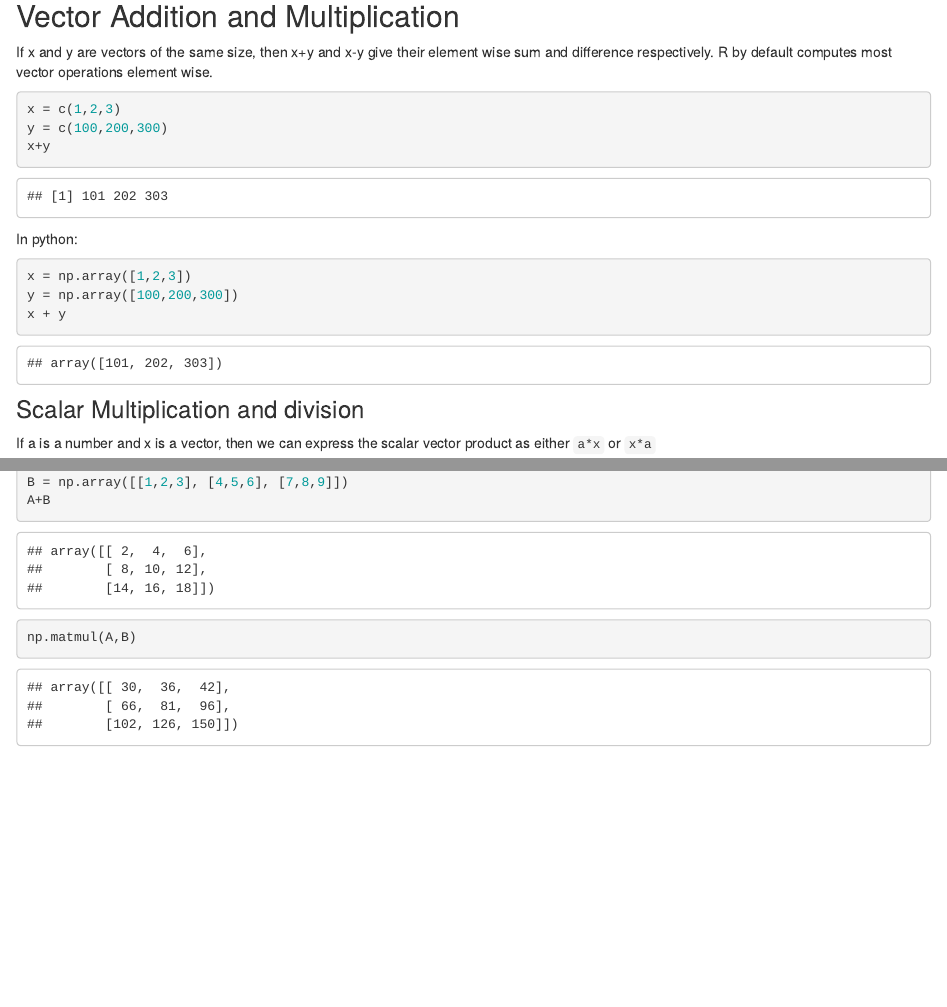
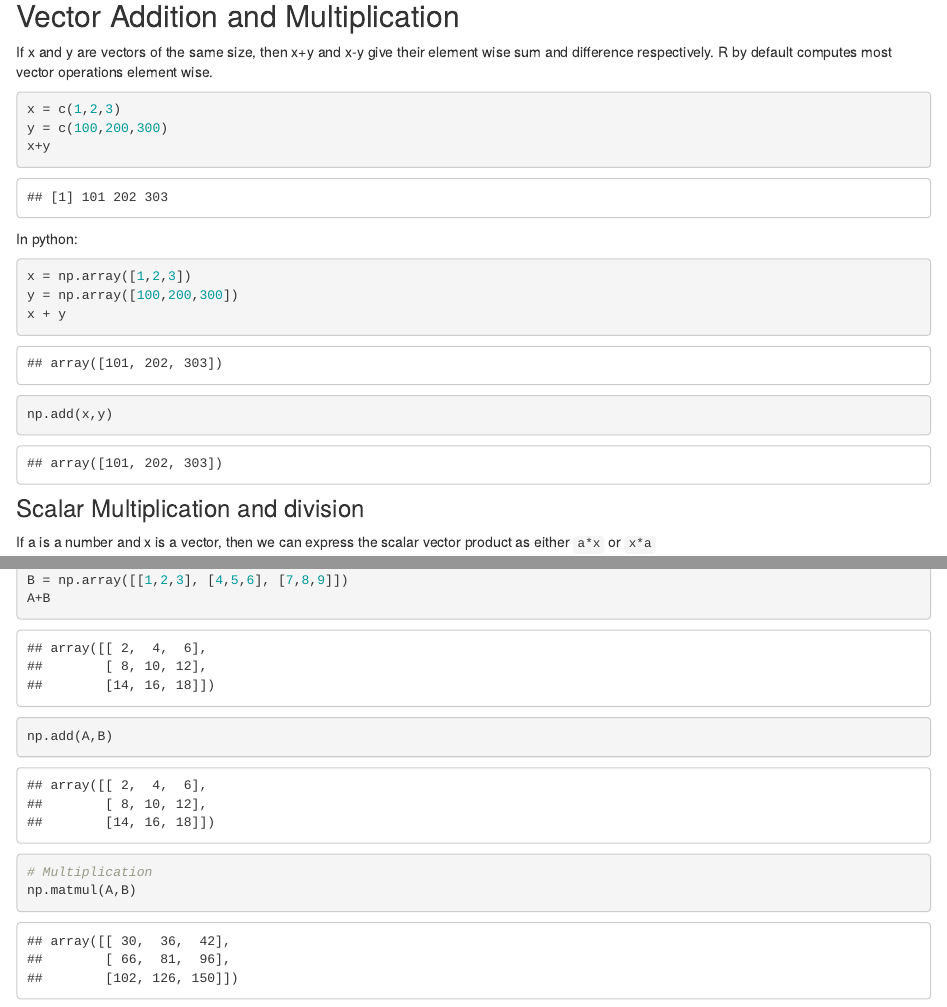
Before and after one commit to asteves/methods-notes, an R Markdown document (matrix.Rmd): the page in a window 1100 px wide, from 1600 px down before the commit and from 1630 px down after it, so that both start at the same text, and a second part further down, joined at a grey line. Rendered offline with R 4.5, knitr and Pandoc, with nearby package versions; drawn as R Markdown's standard HTML page in place of the format the file asks for.

Commit message:
adding add methods

````diff
--- a/matrix.Rmd
+++ b/matrix.Rmd
@@ -106,6 +108,7 @@ In python:
 x = np.array([1,2,3])
 y = np.array([100,200,300])
 x + y
+np.add(x,y)
 ```
 
 
@@ -297,7 +301,9 @@ In python:
 A = np.array([[1,2,3], [4,5,6], [7,8,9]])
 B = np.array([[1,2,3], [4,5,6], [7,8,9]])
 A+B
+np.add(A,B)
 
+# Multiplication
 np.matmul(A,B)
 
 np.matmul(A.T, A)
````
Also changed, not shown: docs/search.json, matrix.Rmd (3 more changed lines), 1 other file.
